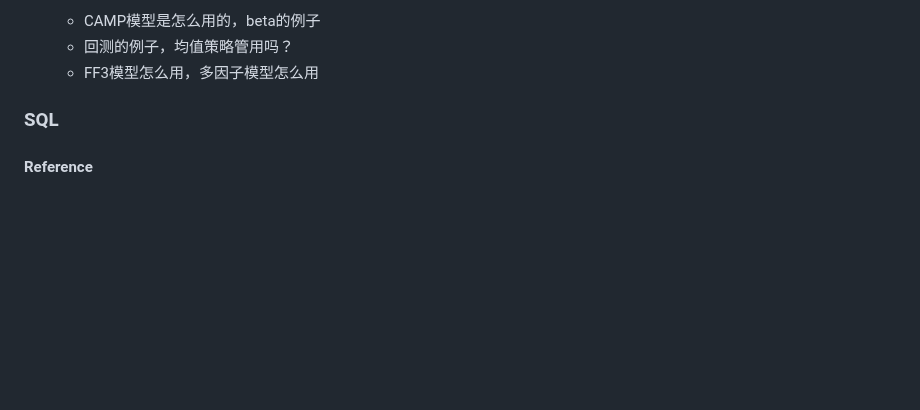
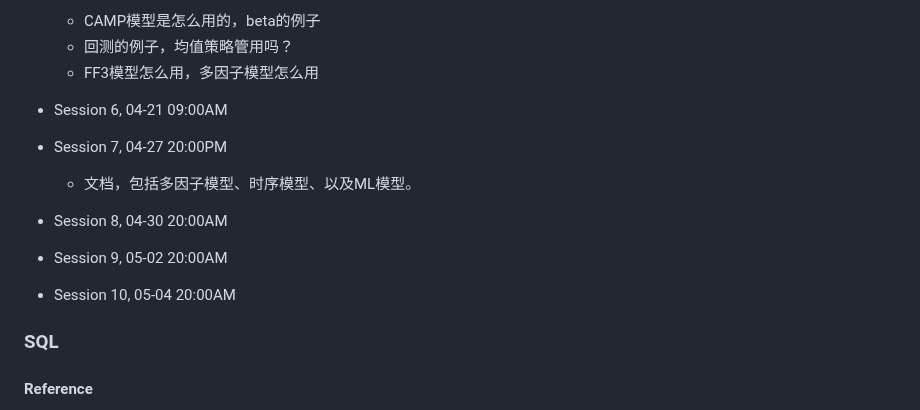
Before and after one commit to teancake/quant_analyst, a Markdown page: data_analytics.md, the part around the change. Rendered like a GitHub page; blank space fills up the shorter version.

Commit message:
update schedule

```diff
--- a/data_analytics.md
+++ b/data_analytics.md
@@ -44,6 +44,12 @@
   * CAMP模型是怎么用的，beta的例子
   * 回测的例子，均值策略管用吗？
   * FF3模型怎么用，多因子模型怎么用
+* Session 6, 04-21 09:00AM
+* Session 7, 04-27 20:00PM
+  * 文档，包括多因子模型、时序模型、以及ML模型。
+* Session 8, 04-30 20:00AM
+* Session 9, 05-02 20:00AM
+* Session 10, 05-04 20:00AM
 
 ### SQL
 #### Reference
```
